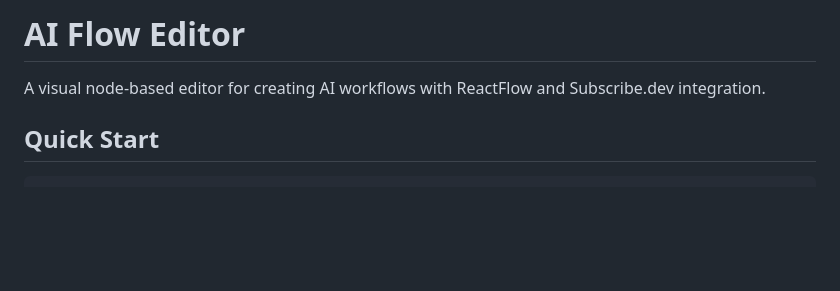
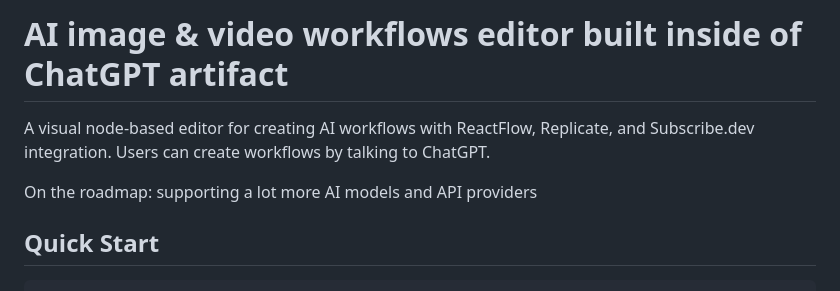
Before and after one commit to viceroymiami/chatgpt-media-flow, a Markdown page: README.md, the part around the change. Rendered like a GitHub page; blank space fills up the shorter version.

Commit message:
Update README.md
explain what the project is about

```diff
--- a/README.md
+++ b/README.md
@@ -1,6 +1,8 @@
-# AI Flow Editor
+# AI image & video workflows editor built inside of ChatGPT artifact
 
-A visual node-based editor for creating AI workflows with ReactFlow and Subscribe.dev integration.
+A visual node-based editor for creating AI workflows with ReactFlow, Replicate, and Subscribe.dev integration. Users can create workflows by talking to ChatGPT.
+
+On the roadmap: supporting a lot more AI models and API providers
 
 ## Quick Start
 
```
